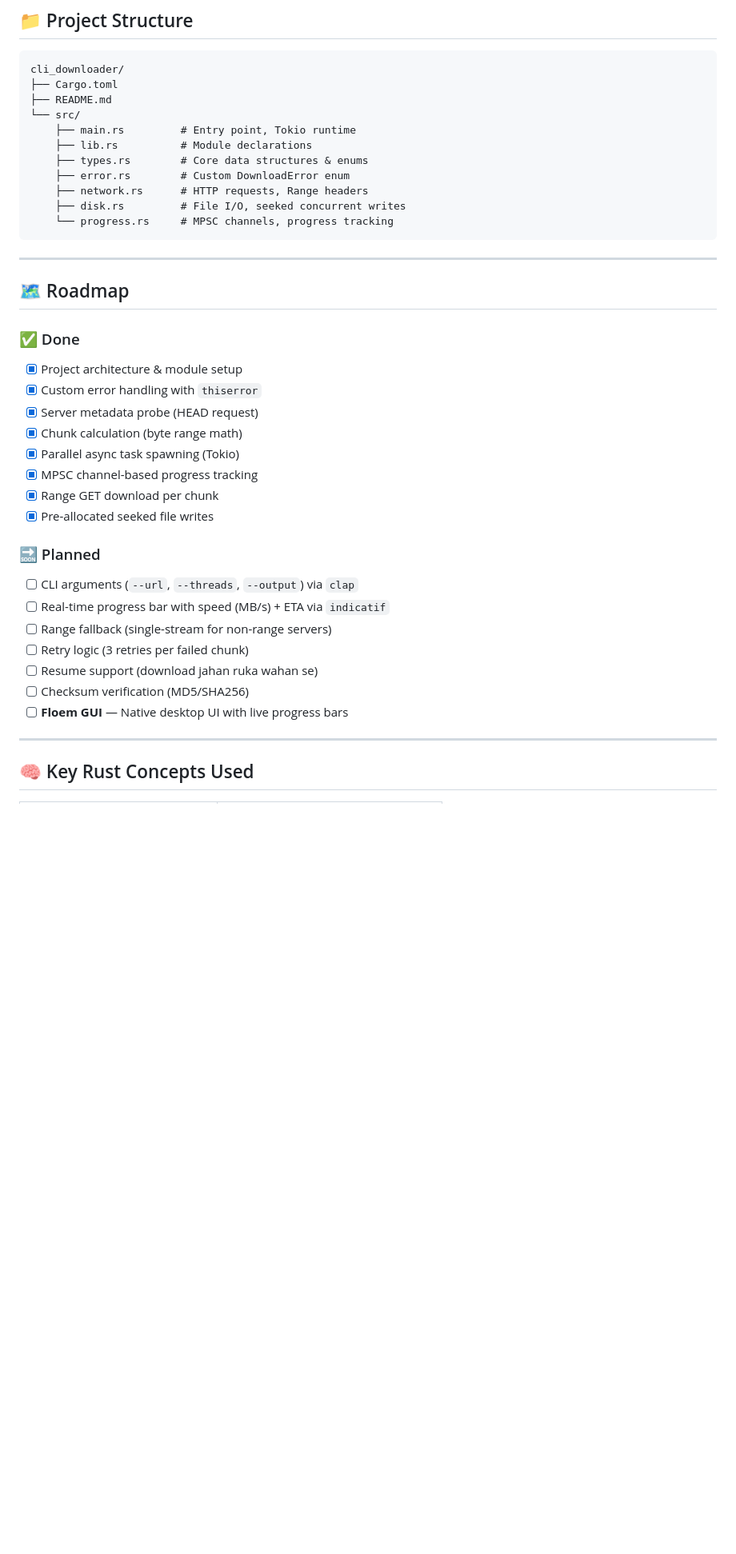
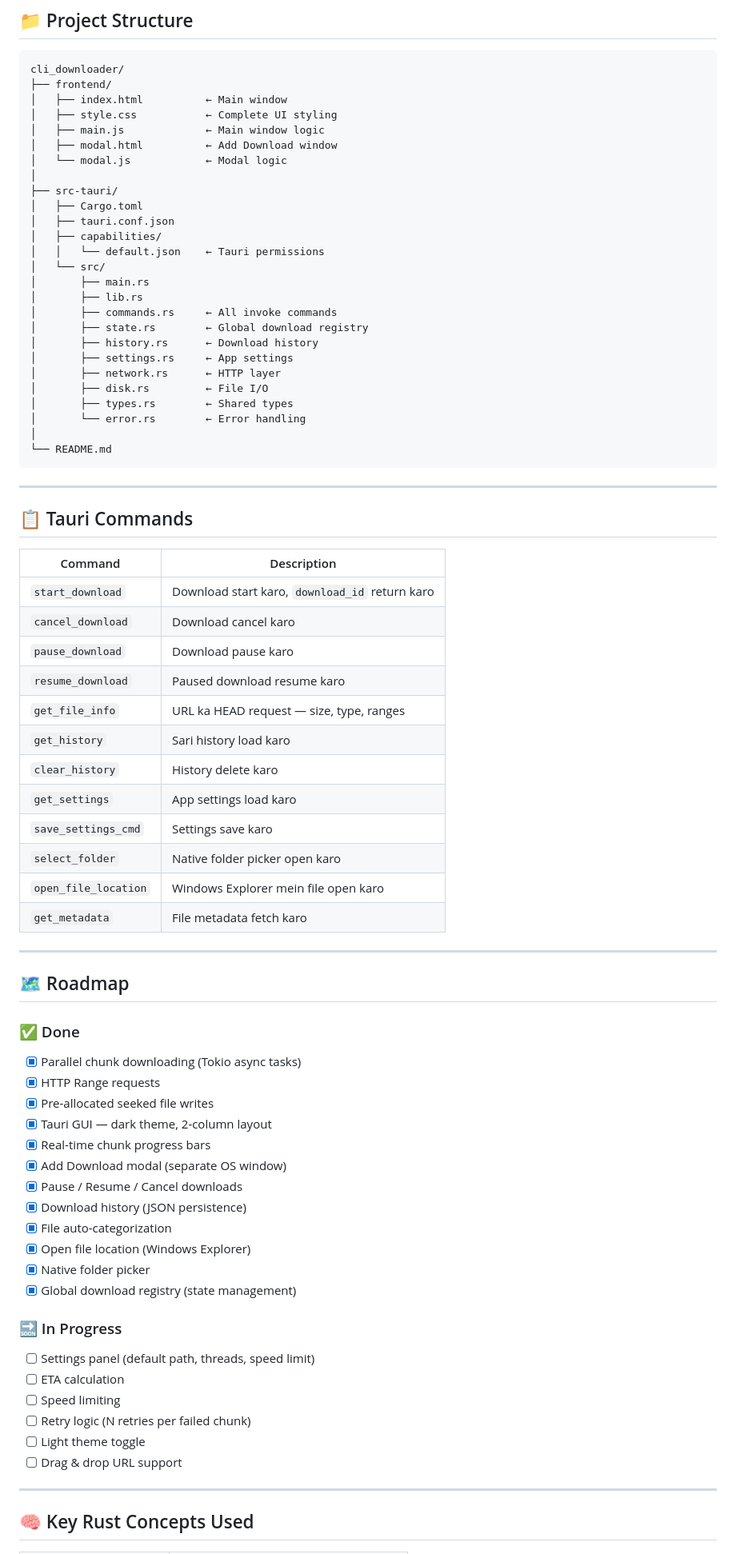
Before and after one commit to meSurajKumar/cli_downloader, a Markdown page: README.md, the part around one of its changes. Shown at 80% size. Rendered like a GitHub page; blank space fills up the shorter version.

````diff
--- a/README.md
+++ b/README.md
@@ -120,40 +148,79 @@ Chunk 0 completed
 
 ```
 cli_downloader/
-├── Cargo.toml
-├── README.md
-└── src/
-    ├── main.rs         # Entry point, Tokio runtime
-    ├── lib.rs          # Module declarations
-    ├── types.rs        # Core data structures & enums
-    ├── error.rs        # Custom DownloadError enum
-    ├── network.rs      # HTTP requests, Range headers
-    ├── disk.rs         # File I/O, seeked concurrent writes
-    └── progress.rs     # MPSC channels, progress tracking
+├── frontend/
+│   ├── index.html          ← Main window
+│   ├── style.css           ← Complete UI styling
+│   ├── main.js             ← Main window logic
+│   ├── modal.html          ← Add Download window
+│   └── modal.js            ← Modal logic
+│
+├── src-tauri/
+│   ├── Cargo.toml
+│   ├── tauri.conf.json
+│   ├── capabilities/
+│   │   └── default.json    ← Tauri permissions
+│   └── src/
+│       ├── main.rs
+│       ├── lib.rs
+│       ├── commands.rs     ← All invoke commands
+│       ├── state.rs        ← Global download registry
+│       ├── history.rs      ← Download history
+│       ├── settings.rs     ← App settings
+│       ├── network.rs      ← HTTP layer
+│       ├── disk.rs         ← File I/O
+│       ├── types.rs        ← Shared types
+│       └── error.rs        ← Error handling
+│
+└── README.md
 ```
+
+---
+
+## 📋 Tauri Commands
+
+| Command | Description |
+|---------|-------------|
+| `start_download` | Download start karo, `download_id` return karo |
+| `cancel_download` | Download cancel karo |
+| `pause_download` | Download pause karo |
+| `resume_download` | Paused download resume karo |
+| `get_file_info` | URL ka HEAD request — size, type, ranges |
+| `get_history` | Sari history load karo |
+| `clear_history` | History delete karo |
+| `get_settings` | App settings load karo |
+| `save_settings_cmd` | Settings save karo |
+| `select_folder` | Native folder picker open karo |
+| `open_file_location` | Windows Explorer mein file open karo |
+| `get_metadata` | File metadata fetch karo |
 
 ---
 
 ## 🗺️ Roadmap
 
 ### ✅ Done
-- [x] Project architecture & module setup
-- [x] Custom error handling with `thiserror`
-- [x] Server metadata probe (HEAD request)
-- [x] Chunk calculation (byte range math)
-- [x] Parallel async task spawning (Tokio)
-- [x] MPSC channel-based progress tracking
-- [x] Range GET download per chunk
+
+- [x] Parallel chunk downloading (Tokio async tasks)
+- [x] HTTP Range requests
 - [x] Pre-allocated seeked file writes
+- [x] Tauri GUI — dark theme, 2-column layout
+- [x] Real-time chunk progress bars
+- [x] Add Download modal (separate OS window)
+- [x] Pause / Resume / Cancel downloads
+- [x] Download history (JSON persistence)
+- [x] File auto-categorization
+- [x] Open file location (Windows Explorer)
+- [x] Native folder picker
+- [x] Global download registry (state management)
 
-### 🔜 Planned
-- [ ] CLI arguments (`--url`, `--threads`, `--output`) via `clap`
-- [ ] Real-time progress bar with speed (MB/s) + ETA via `indicatif`
-- [ ] Range fallback (single-stream for non-range servers)
-- [ ] Retry logic (3 retries per failed chunk)
-- [ ] Resume support (download jahan ruka wahan se)
-- [ ] Checksum verification (MD5/SHA256)
-- [ ] **Floem GUI** — Native desktop UI with live progress bars
+### 🔜 In Progress
+
+- [ ] Settings panel (default path, threads, speed limit)
+- [ ] ETA calculation
+- [ ] Speed limiting
+- [ ] Retry logic (N retries per failed chunk)
+- [ ] Light theme toggle
+- [ ] Drag & drop URL support
 
 ---
 
````
Also changed, not shown: other parts of README.md (+102 -73 lines).
